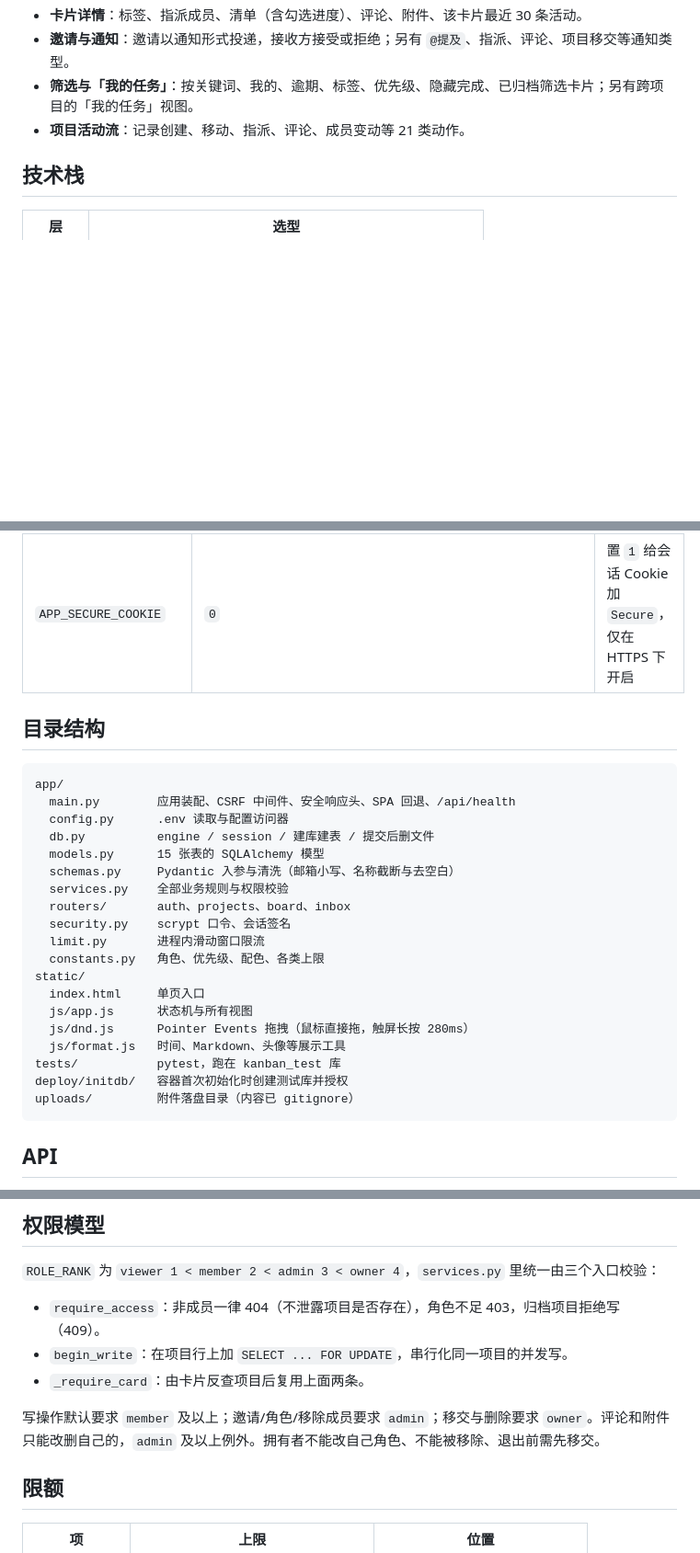
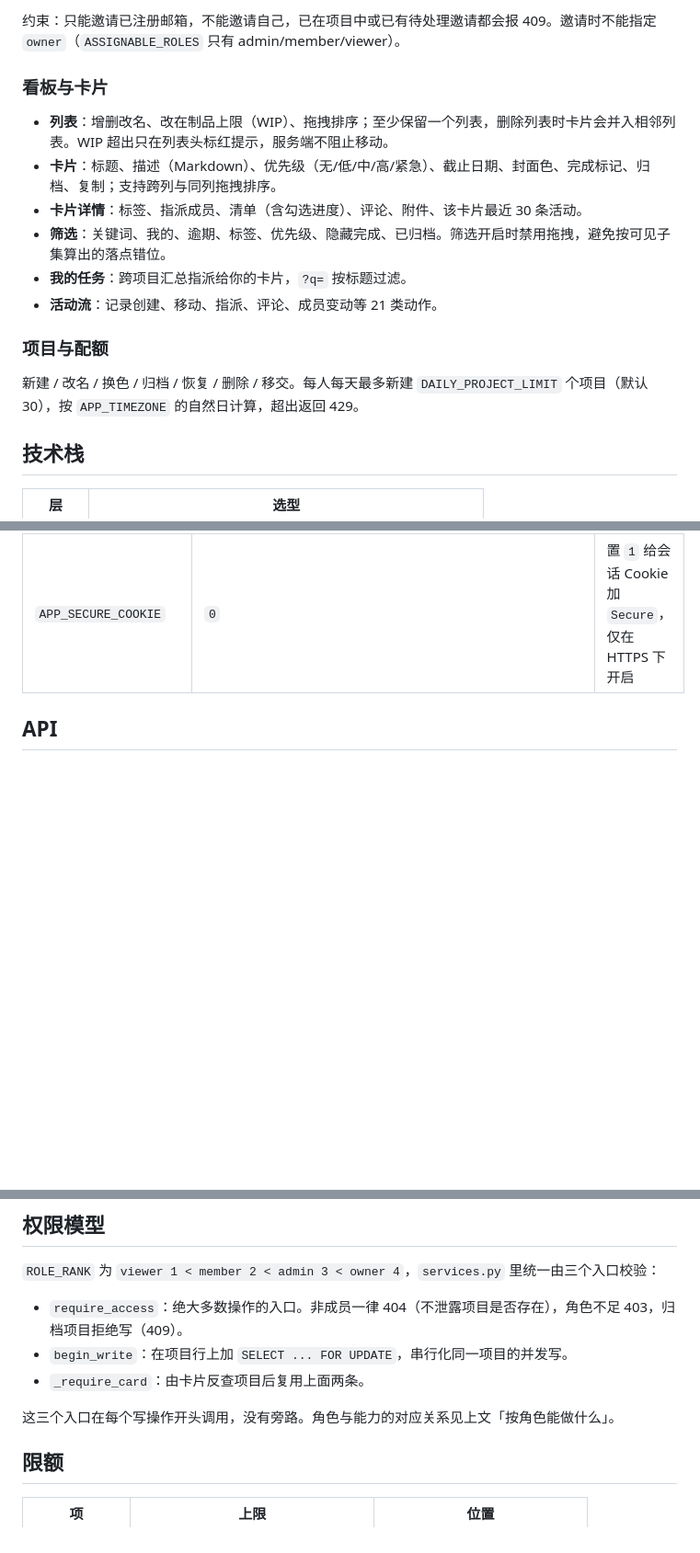
Before and after one commit to 3xian/PinkKanban, a Markdown page: README.md, 3 parts joined by grey strips. Shown at 92% size. Rendered like a GitHub page; blank space fills up the shorter version.

````diff
--- a/README.md
+++ b/README.md
@@ -13,7 +59,17 @@
+约束：只能邀请已注册邮箱，不能邀请自己，已在项目中或已有待处理邀请都会报 409。邀请时不能指定 `owner`（`ASSIGNABLE_ROLES` 只有 admin/member/viewer）。
+
+### 看板与卡片
+
+- **列表**：增删改名、改在制品上限（WIP）、拖拽排序；至少保留一个列表，删除列表时卡片会并入相邻列表。WIP 超出只在列表头标红提示，服务端不阻止移动。
+- **卡片**：标题、描述（Markdown）、优先级（无/低/中/高/紧急）、截止日期、封面色、完成标记、归档、复制；支持跨列与同列拖拽排序。
 - **卡片详情**：标签、指派成员、清单（含勾选进度）、评论、附件、该卡片最近 30 条活动。
-- **邀请与通知**：邀请以通知形式投递，接收方接受或拒绝；另有 `@提及`、指派、评论、项目移交等通知类型。
-- **筛选与「我的任务」**：按关键词、我的、逾期、标签、优先级、隐藏完成、已归档筛选卡片；另有跨项目的「我的任务」视图。
-- **项目活动流**：记录创建、移动、指派、评论、成员变动等 21 类动作。
+- **筛选**：关键词、我的、逾期、标签、优先级、隐藏完成、已归档。筛选开启时禁用拖拽，避免按可见子集算出的落点错位。
+- **我的任务**：跨项目汇总指派给你的卡片，`?q=` 按标题过滤。
+- **活动流**：记录创建、移动、指派、评论、成员变动等 21 类动作。
+
+### 项目与配额
+
+新建 / 改名 / 换色 / 归档 / 恢复 / 删除 / 移交。每人每天最多新建 `DAILY_PROJECT_LIMIT` 个项目（默认 30），按 `APP_TIMEZONE` 的自然日计算，超出返回 429。
 
 ## 技术栈
 
@@ -60,30 +116,6 @@ run.bat
 | `DAILY_PROJECT_LIMIT` | `30` | 非整数回退 30，最小 1 |
 | `APP_SECURE_COOKIE` | `0` | 置 `1` 给会话 Cookie 加 `Secure`，仅在 HTTPS 下开启 |
 
-## 目录结构
-
-```
-app/
-  main.py        应用装配、CSRF 中间件、安全响应头、SPA 回退、/api/health
-  config.py      .env 读取与配置访问器
-  db.py          engine / session / 建库建表 / 提交后删文件
-  models.py      15 张表的 SQLAlchemy 模型
-  schemas.py     Pydantic 入参与清洗（邮箱小写、名称截断与去空白）
-  services.py    全部业务规则与权限校验
-  routers/       auth、projects、board、inbox
-  security.py    scrypt 口令、会话签名
-  limit.py       进程内滑动窗口限流
-  constants.py   角色、优先级、配色、各类上限
-static/
-  index.html     单页入口
-  js/app.js      状态机与所有视图
-  js/dnd.js      Pointer Events 拖拽（鼠标直接拖，触屏长按 280ms）
-  js/format.js   时间、Markdown、头像等展示工具
-tests/           pytest，跑在 kanban_test 库
-deploy/initdb/   容器首次初始化时创建测试库并授权
-uploads/         附件落盘目录（内容已 gitignore）
-```
-
 ## API
 
 **写操作必须带 `X-Kanban: 1` 请求头**。`app/main.py` 的中间件会对 `POST/PUT/PATCH/DELETE` 且路径以 `/api/` 开头的请求校验该头，缺失返回 403。这是一层便宜的 CSRF 防护：浏览器表单无法伪造自定义头。前端 `static/js/api.js` 统一带上。
@@ -124,11 +156,11 @@ uploads/         附件落盘目录（内容已 gitignore）
 
 `ROLE_RANK` 为 `viewer 1 < member 2 < admin 3 < owner 4`，`services.py` 里统一由三个入口校验：
 
-- `require_access`：非成员一律 404（不泄露项目是否存在），角色不足 403，归档项目拒绝写（409）。
+- `require_access`：绝大多数操作的入口。非成员一律 404（不泄露项目是否存在），角色不足 403，归档项目拒绝写（409）。
 - `begin_write`：在项目行上加 `SELECT ... FOR UPDATE`，串行化同一项目的并发写。
 - `_require_card`：由卡片反查项目后复用上面两条。
 
-写操作默认要求 `member` 及以上；邀请/角色/移除成员要求 `admin`；移交与删除要求 `owner`。评论和附件只能改删自己的，`admin` 及以上例外。拥有者不能改自己角色、不能被移除、退出前需先移交。
+这三个入口在每个写操作开头调用，没有旁路。角色与能力的对应关系见上文「按角色能做什么」。
 
 ## 限额
 
````
Also changed, not shown: other parts of README.md (+50 -4 lines).
